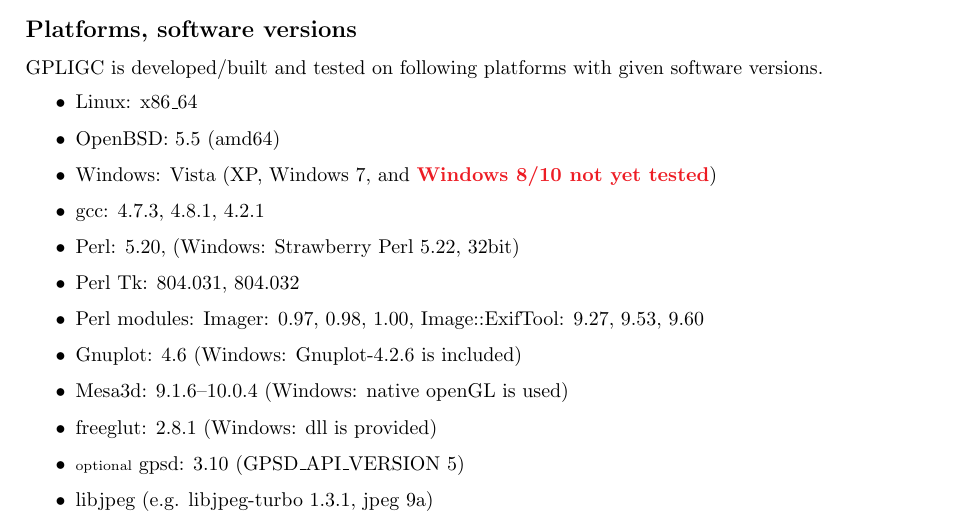
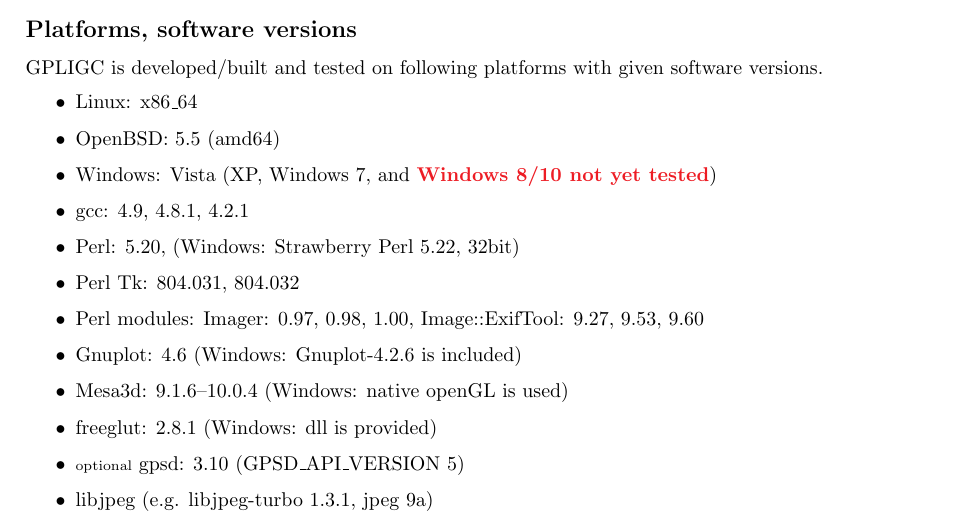
Before and after one commit to scalvin1/gpligc, a LaTeX paper (pdfdoc/GPLIGC_Manual.tex, which reads pdfdoc/requirements.tex): part of page 6 of 73, cut so that both start at the same text. Compiled offline with pdfLaTeX.

Commit message:
updated versions etc

```diff
--- a/pdfdoc/requirements.tex
+++ b/pdfdoc/requirements.tex
@@ -25,7 +25,7 @@
 \item OpenBSD: 5.5 (amd64)
 \item Windows: Vista (XP, Windows~7, and \red{Windows 8/10 not yet tested})
 %\item Mac OS X: 10.4/10.5 \red{not tested for a long time}
-\item gcc: 4.7.3, %linux gentoo
+\item gcc: 4.9, %linux gentoo
 4.8.1, % MinGW32
 4.2.1 % openBSD
 \item Perl: 5.20, %linux
```
